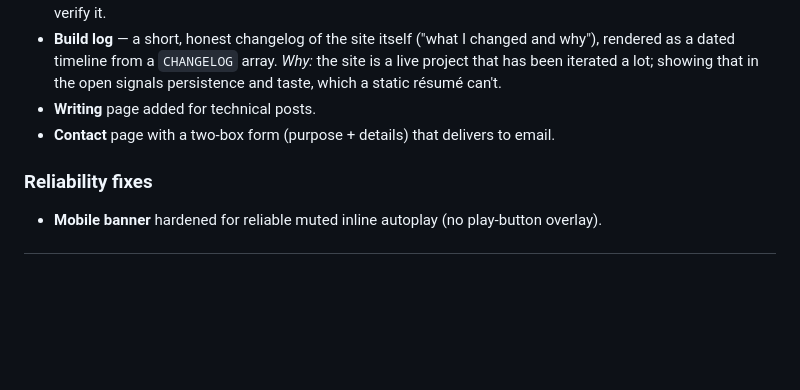
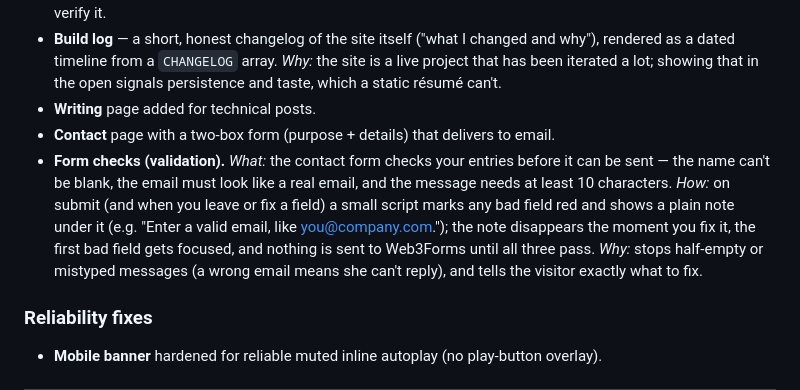
Before and after one commit to rmagdaleena2508-01/Magworks, a Markdown page: README.md, the part around the change. GitHub-like rendering; blank space fills up the shorter version.

Commit message:
Write down the new contact-form checks in the README
Add a short note explaining that the form now checks the name, email, and
message before sending, and how it shows what to fix.

Co-Authored-By: Claude Opus 4.8 <noreply@anthropic.com>

```diff
--- a/README.md
+++ b/README.md
@@ -95,6 +95,7 @@ The page used to just sit there. We added small things that answer back when you
 - **Build log** — a short, honest changelog of the site itself ("what I changed and why"), rendered as a dated timeline from a `CHANGELOG` array. *Why:* the site is a live project that has been iterated a lot; showing that in the open signals persistence and taste, which a static résumé can't.
 - **Writing** page added for technical posts.
 - **Contact** page with a two-box form (purpose + details) that delivers to email.
+- **Form checks (validation).** *What:* the contact form checks your entries before it can be sent — the name can't be blank, the email must look like a real email, and the message needs at least 10 characters. *How:* on submit (and when you leave or fix a field) a small script marks any bad field red and shows a plain note under it (e.g. "Enter a valid email, like you@company.com."); the note disappears the moment you fix it, the first bad field gets focused, and nothing is sent to Web3Forms until all three pass. *Why:* stops half-empty or mistyped messages (a wrong email means she can't reply), and tells the visitor exactly what to fix.
 
 ### Reliability fixes
 - **Mobile banner** hardened for reliable muted inline autoplay (no play-button overlay).
```
